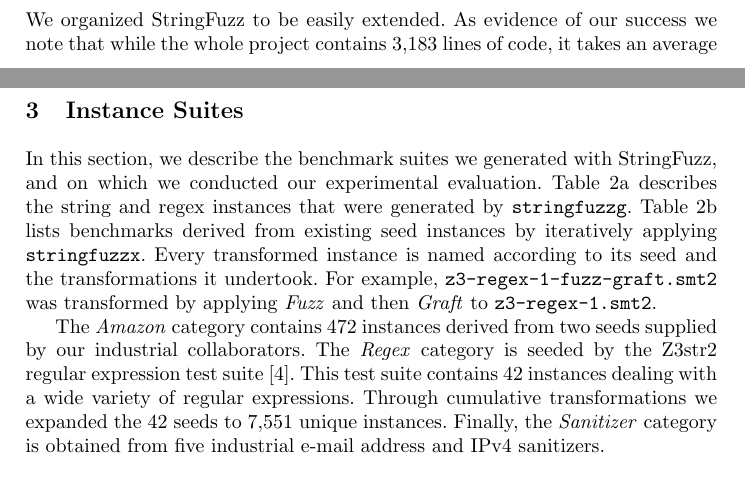
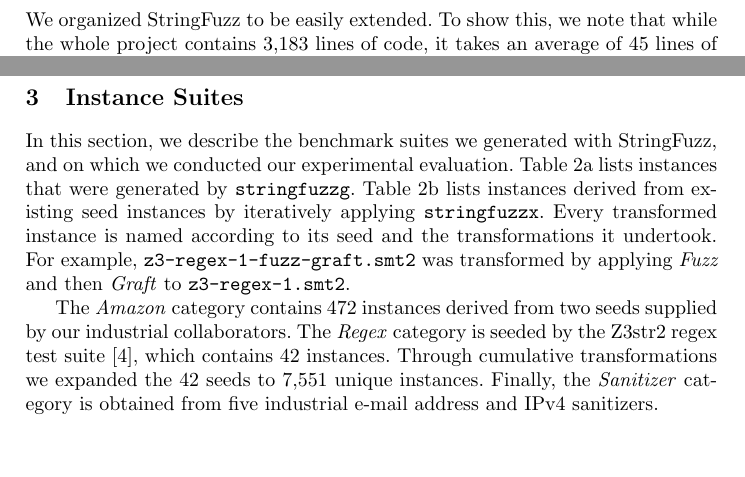
Before and after one commit to dblotsky/stringfuzz_paper, a LaTeX paper (paper.tex, which reads includes/stringfuzz.tex, includes/suites.tex): two parts of pages 2 and 4 of 7 before the commit and two parts of pages 3 and 4 of 7 after it, joined at a grey line, cut so that both start at the same text. Compiled offline with pdfLaTeX.

Commit message:
Removing some redundant text to make space for shifted Contributions title.

```diff
--- a/includes/stringfuzz.tex
+++ b/includes/stringfuzz.tex
@@ -28,11 +28,10 @@ solver. \fuzzer{} is composed of the following tools:
     variables/literals, the max/median syntactic depth of expressions, the
     max/median literal length, etc.
 \end{description}
-We organized \fuzzer{} to be easily extended. As evidence of our success we note
-that while the whole project
-contains \linesInFuzzer{} lines of code, it takes an average of
-\linesPerX{} lines of code to create a transformer. \fuzzer{} can either be
-installed from source, or from the Python PIP package repository.
+We organized \fuzzer{} to be easily extended. To show this, we note that while
+the whole project contains \linesInFuzzer{} lines of code, it takes an
+average of \linesPerX{} lines of code to create a transformer. \fuzzer{} can
+be installed from source, or from the Python PIP package repository.
 
 \begin{table}[t]
     \caption{\fuzzer{} built-in (a) generators and (b) transformers.}
--- a/includes/suites.tex
+++ b/includes/suites.tex
@@ -3,9 +3,8 @@
 
 In this section, we describe the benchmark suites we generated
 with \fuzzer{}, and on which we conducted our experimental
-evaluation. Table~\ref{tbl:generated} describes the string
-and regex instances that were
-generated by \generator{}. Table~\ref{tbl:transformed} lists benchmarks
+evaluation. Table~\ref{tbl:generated} lists instances that were
+generated by \generator{}. Table~\ref{tbl:transformed} lists instances
 derived from existing seed instances by iteratively applying \transformer{}.
 Every transformed instance is named according to its
 seed and the transformations it undertook. For example,
@@ -14,11 +13,10 @@ seed and the transformations it undertook. For example,
 
 The \textit{Amazon} category contains 472 instances derived from two seeds
 supplied by our industrial collaborators. The \textit{Regex} category is
-seeded by the \usOld{} regular expression test suite~\cite{z3str2-tests}. This
-test suite contains 42 instances dealing with a wide variety of regular
-expressions. Through cumulative transformations we expanded the 42 seeds to 7,551 unique
-instances. Finally, the \textit{Sanitizer} category is obtained from
-five industrial e-mail address and IPv4 sanitizers.
+seeded by the \usOld{} regex test suite~\cite{z3str2-tests}, which contains
+42 instances. Through cumulative transformations we expanded the
+42 seeds to 7,551 unique instances. Finally, the \textit{Sanitizer} category
+is obtained from five industrial e-mail address and IPv4 sanitizers.
 
 \begin{table}[t]
     \caption{Repository of 10,258 \smtfull{} instances.}
```
Also changed, not shown: includes/introduction.tex (+1 -0 lines).
